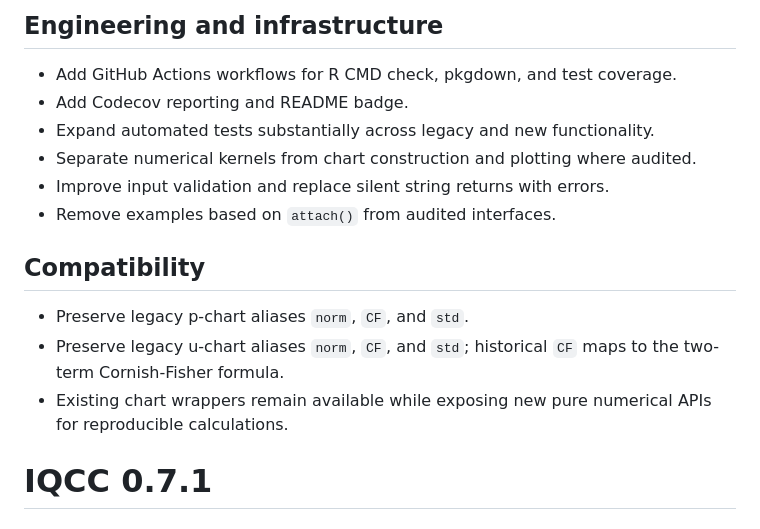
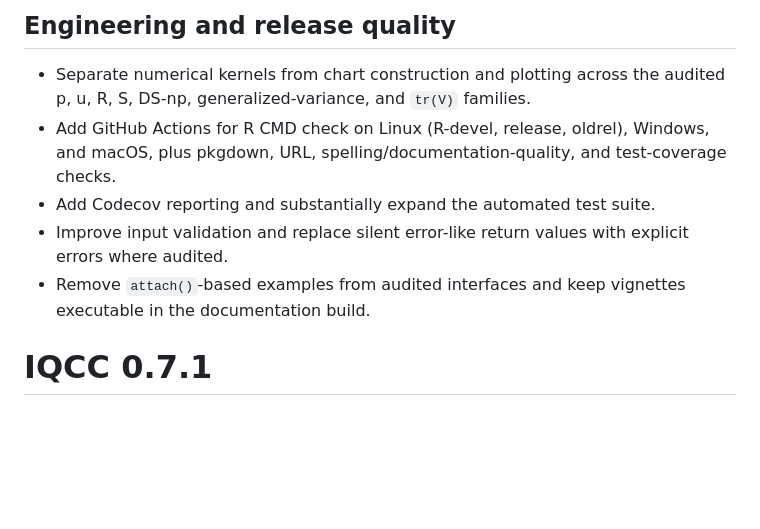
Before and after one commit to flaviobarros/IQCC, a Markdown page: NEWS.md, the part around one of its changes. Rendered like a GitHub page; blank space fills up the shorter version.

```diff
--- a/NEWS.md
+++ b/NEWS.md
@@ -60,21 +78,16 @@
 
-## Engineering and infrastructure
+## Engineering and release quality
 
-- Add GitHub Actions workflows for R CMD check, pkgdown, and test coverage.
-- Add Codecov reporting and README badge.
-- Expand automated tests substantially across legacy and new functionality.
-- Separate numerical kernels from chart construction and plotting where
-  audited.
-- Improve input validation and replace silent string returns with errors.
-- Remove examples based on `attach()` from audited interfaces.
-
-## Compatibility
-
-- Preserve legacy p-chart aliases `norm`, `CF`, and `std`.
-- Preserve legacy u-chart aliases `norm`, `CF`, and `std`; historical `CF`
-  maps to the two-term Cornish-Fisher formula.
-- Existing chart wrappers remain available while exposing new pure numerical
-  APIs for reproducible calculations.
+- Separate numerical kernels from chart construction and plotting across the
+  audited p, u, R, S, DS-np, generalized-variance, and `tr(V)` families.
+- Add GitHub Actions for R CMD check on Linux (R-devel, release, oldrel),
+  Windows, and macOS, plus pkgdown, URL, spelling/documentation-quality, and
+  test-coverage checks.
+- Add Codecov reporting and substantially expand the automated test suite.
+- Improve input validation and replace silent error-like return values with
+  explicit errors where audited.
+- Remove `attach()`-based examples from audited interfaces and keep vignettes
+  executable in the documentation build.
 
 # IQCC 0.7.1
 
```
Also changed, not shown: other parts of NEWS.md (+52 -34 lines).
